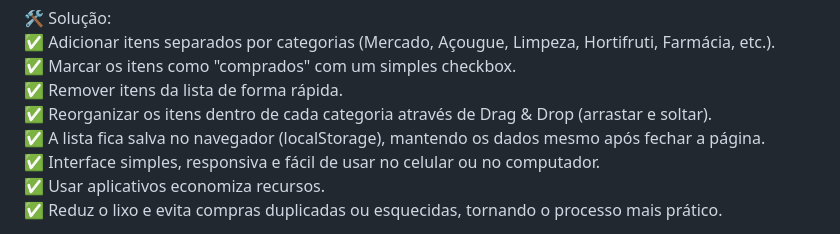
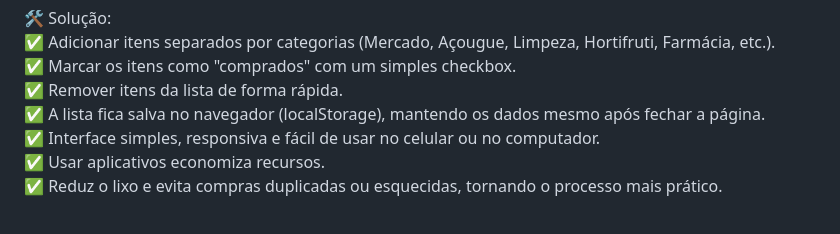
Before and after one commit to Mizarocha/Lista-de-Compras, a Markdown page: README.md, the part around the change. Drawn GitHub-style.

```diff
--- a/README.md
+++ b/README.md
@@ -33,7 +33,6 @@ agrupados por categoria, de forma rápida, prática e acessível diretamente pel
 ✅ Adicionar itens separados por categorias (Mercado, Açougue, Limpeza, Hortifruti, Farmácia, etc.).
 ✅ Marcar os itens como "comprados" com um simples checkbox.
 ✅ Remover itens da lista de forma rápida.
-✅ Reorganizar os itens dentro de cada categoria através de Drag & Drop (arrastar e soltar).
 ✅ A lista fica salva no navegador (localStorage), mantendo os dados mesmo após fechar a página.
 ✅ Interface simples, responsiva e fácil de usar no celular ou no computador.
 ✅ Usar aplicativos economiza recursos.
```
